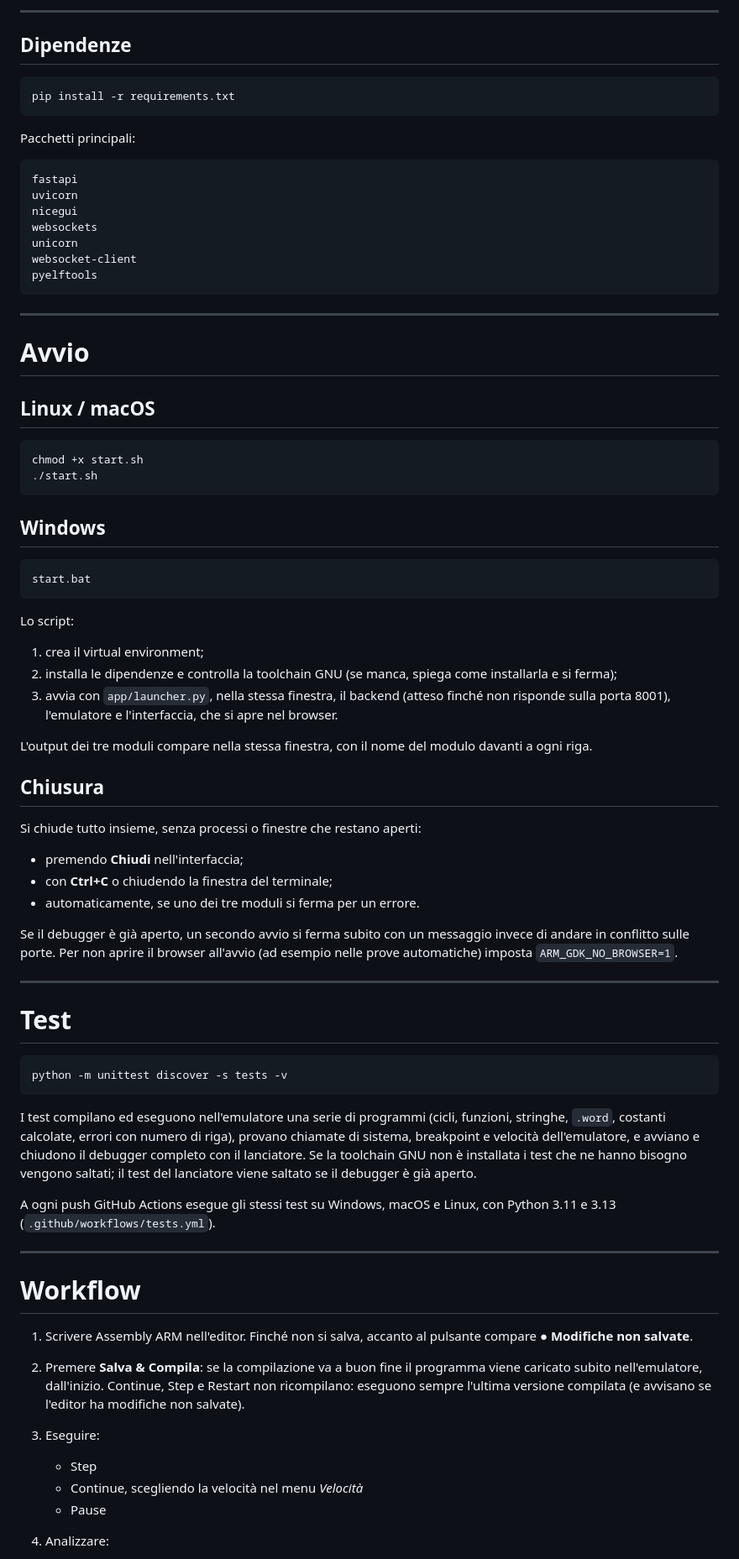
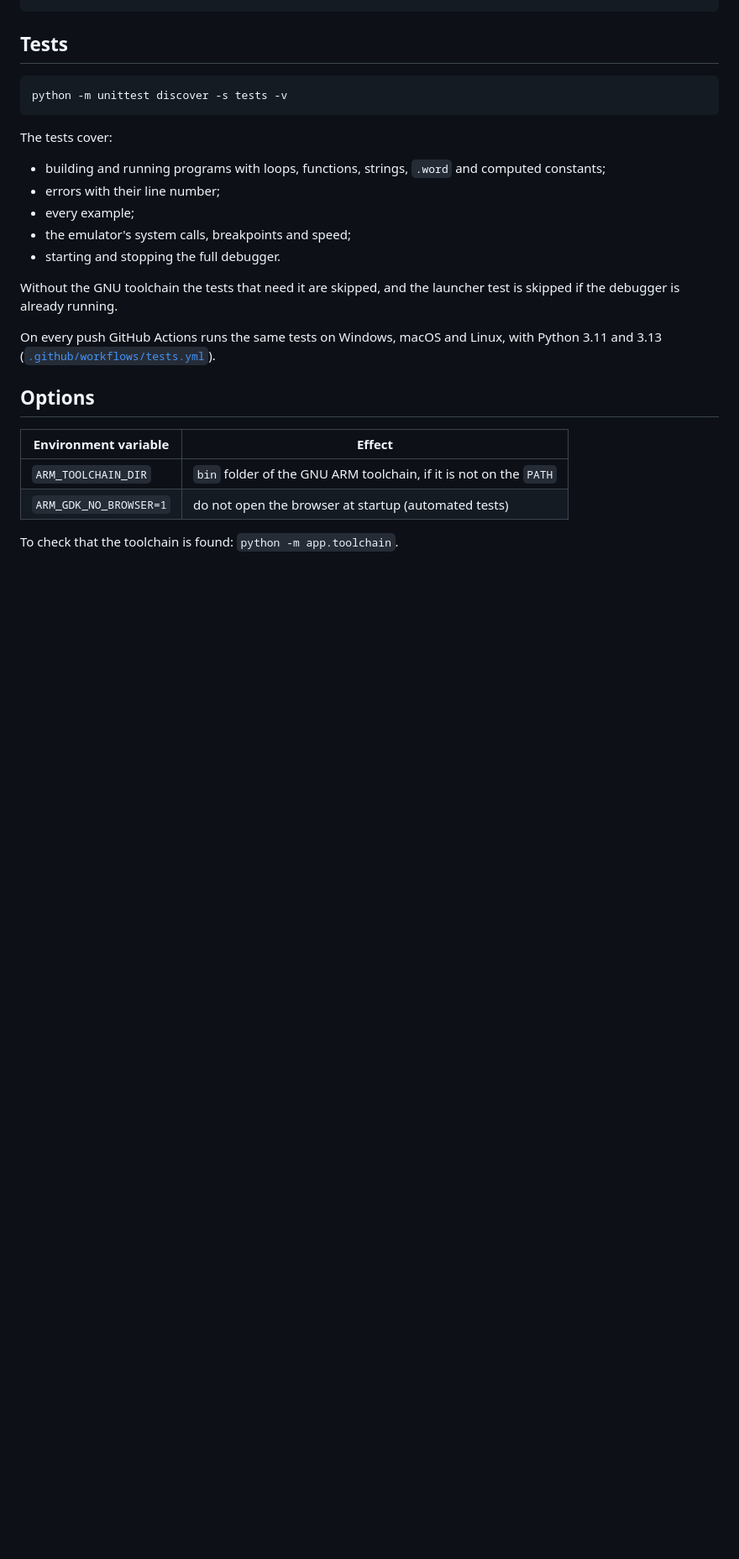
Before and after one commit to EmaLau/ARM-GDK-Unicorn, a Markdown page: README.md, the part around one of its changes. Shown at 84% size. Rendered like a GitHub page; blank space fills up the shorter version.

````diff
--- a/README.md
+++ b/README.md
@@ -263,80 +164,26 @@ python -m app.toolchain
----
-
-## Dipendenze
-
-```bash
-pip install -r requirements.txt
-```
-
-Pacchetti principali:
-
-```text
-fastapi
-uvicorn
-nicegui
-websockets
-unicorn
-websocket-client
-pyelftools
-```
-
----
-
-# Avvio
-
-## Linux / macOS
-
-```bash
-chmod +x start.sh
-./start.sh
-```
-
-## Windows
-
-```cmd
-start.bat
-```
-
-Lo script:
-
-1. crea il virtual environment;
-2. installa le dipendenze e controlla la toolchain GNU (se manca, spiega come installarla e si ferma);
-3. avvia con `app/launcher.py`, nella stessa finestra, il backend (atteso finché non risponde sulla porta 8001), l'emulatore e l'interfaccia, che si apre nel browser.
-
-L'output dei tre moduli compare nella stessa finestra, con il nome del modulo davanti a ogni riga.
-
-## Chiusura
-
-Si chiude tutto insieme, senza processi o finestre che restano aperti:
-
-* premendo **Chiudi** nell'interfaccia;
-* con **Ctrl+C** o chiudendo la finestra del terminale;
-* automaticamente, se uno dei tre moduli si ferma per un errore.
-
-Se il debugger è già aperto, un secondo avvio si ferma subito con un messaggio invece di andare in conflitto sulle porte. Per non aprire il browser all'avvio (ad esempio nelle prove automatiche) imposta `ARM_GDK_NO_BROWSER=1`.
-
----
-
-# Test
+## Tests
 
 ```bash
 python -m unittest discover -s tests -v
 ```
 
-I test compilano ed eseguono nell'emulatore una serie di programmi (cicli, funzioni, stringhe, `.word`, costanti calcolate, errori con numero di riga), provano chiamate di sistema, breakpoint e velocità dell'emulatore, e avviano e chiudono il debugger completo con il lanciatore. Se la toolchain GNU non è installata i test che ne hanno bisogno vengono saltati; il test del lanciatore viene saltato se il debugger è già aperto.
+The tests cover:
+- building and running programs with loops, functions, strings, `.word` and computed constants;
+- errors with their line number;
+- every example;
+- the emulator's system calls, breakpoints and speed;
+- starting and stopping the full debugger.
 
-A ogni push GitHub Actions esegue gli stessi test su Windows, macOS e Linux, con Python 3.11 e 3.13 (`.github/workflows/tests.yml`).
+Without the GNU toolchain the tests that need it are skipped, and the launcher test is skipped if the debugger is already running.
 
----
+On every push GitHub Actions runs the same tests on Windows, macOS and Linux, with Python 3.11 and 3.13 ([`.github/workflows/tests.yml`](.github/workflows/tests.yml)).
 
-# Workflow
+## Options
 
-1. Scrivere Assembly ARM nell'editor. Finché non si salva, accanto al pulsante compare **● Modifiche non salvate**.
-2. Premere **Salva & Compila**: se la compilazione va a buon fine il programma viene caricato subito nell'emulatore, dall'inizio. Continue, Step e Restart non ricompilano: eseguono sempre l'ultima versione compilata (e avvisano se l'editor ha modifiche non salvate).
-3. Eseguire:
+| Environment variable | Effect |
+| -------------------- | ------ |
+| `ARM_TOOLCHAIN_DIR`  | `bin` folder of the GNU ARM toolchain, if it is not on the `PATH` |
+| `ARM_GDK_NO_BROWSER=1` | do not open the browser at startup (automated tests) |
 
-   * Step
-   * Continue, scegliendo la velocità nel menu *Velocità*
-   * Pause
-4. Analizzare:
+To check that the toolchain is found: `python -m app.toolchain`.
 
````
Also changed, not shown: other parts of README.md (+132 -268 lines), README.it.md (added, +192 -0 lines), docs/screenshot.png (added), docs/social-preview.png (added), 11 other files.
